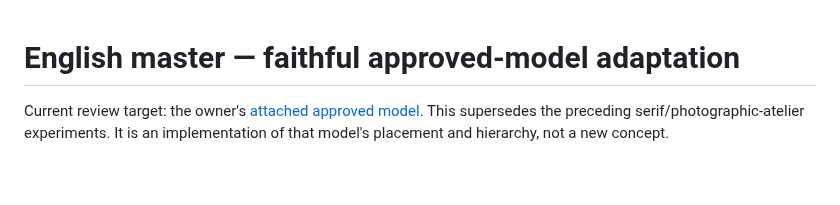
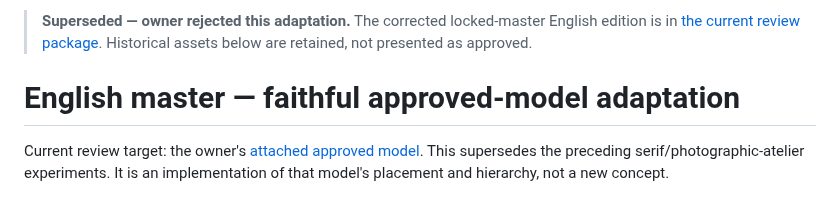
Before and after one commit to soufianeaberbach-sudo/portfolio, a Markdown page: docs/cv-approved-model-en-2026-10-30/REVIEW.md, the part around the change. Rendered like a GitHub page; blank space fills up the shorter version.

```diff
--- a/docs/cv-approved-model-en-2026-10-30/REVIEW.md
+++ b/docs/cv-approved-model-en-2026-10-30/REVIEW.md
@@ -1,3 +1,5 @@
+> **Superseded — owner rejected this adaptation.** The corrected locked-master English edition is in [the current review package](../cv-locked-master-en-2026-10-30/REVIEW.md). Historical assets below are retained, not presented as approved.
+
 # English master — faithful approved-model adaptation
 
 Current review target: the owner's [attached approved model](approved-model.jpg).
```
Also changed, not shown: docs/cv-locked-master-en-2026-10-30/REVIEW.md (added, +71 -0 lines), scripts/cv/README.md (+58 -46 lines), docs/cv-locked-master-en-2026-10-30/Master-and-English-comparison.jpg (added), 16 other files.
